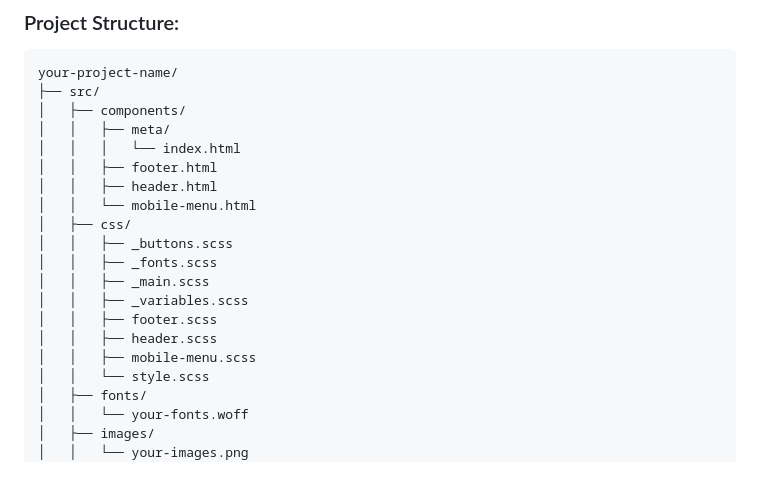
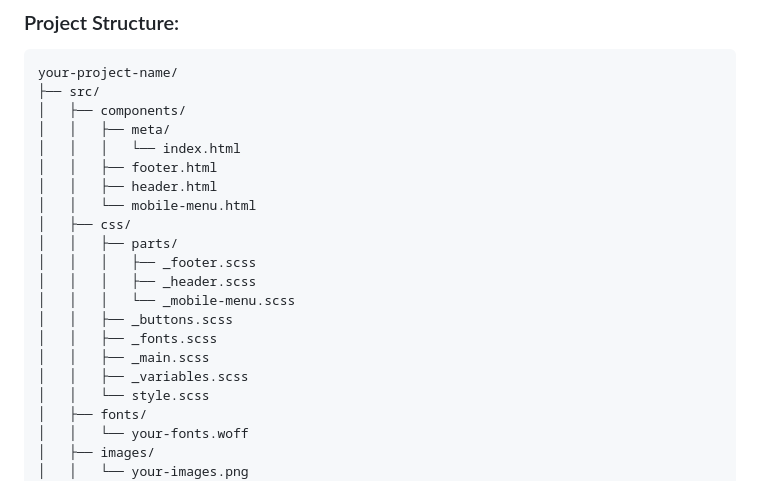
Before and after one commit to softXengineer/gulp-starter-kit, a Markdown page: README.md, the part around the change. Drawn GitHub-style.

Commit message:
docs: updated project structure

```diff
--- a/README.md
+++ b/README.md
@@ -76,13 +76,14 @@ your-project-name/
 │   │   ├── header.html
 │   │   └── mobile-menu.html
 │   ├── css/
+│   │   ├── parts/
+│   │   │   ├── _footer.scss
+│   │   │   ├── _header.scss
+│   │   │   └── _mobile-menu.scss
 │   │   ├── _buttons.scss
 │   │   ├── _fonts.scss
 │   │   ├── _main.scss
 │   │   ├── _variables.scss
-│   │   ├── footer.scss
-│   │   ├── header.scss
-│   │   ├── mobile-menu.scss
 │   │   └── style.scss
 │   ├── fonts/
 │   │   └── your-fonts.woff
```
